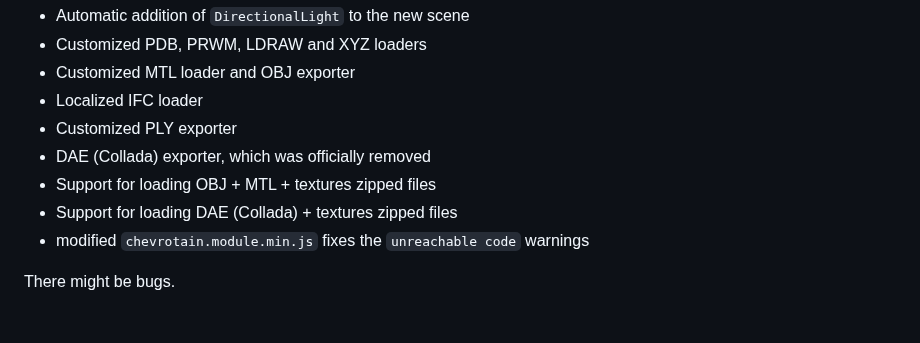
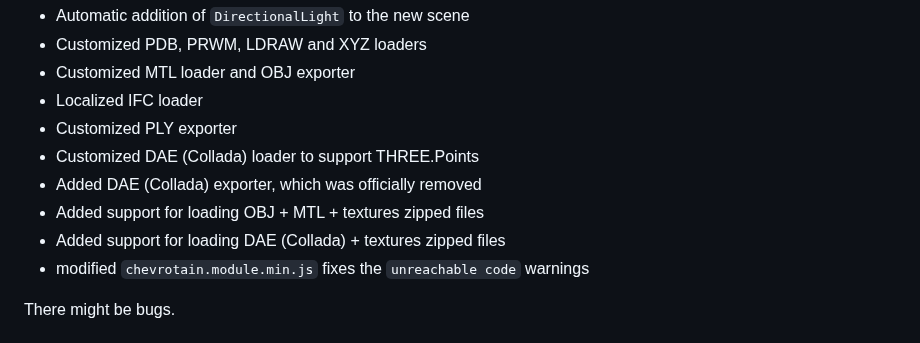
Before and after one commit to GitHubDragonFly/Localized_3js, a Markdown page: README.md, the part around the change. Rendered like a GitHub page.

```diff
--- a/README.md
+++ b/README.md
@@ -68,9 +68,10 @@ Customized features would be mainly Editor related:
 - Customized MTL loader and OBJ exporter
 - Localized IFC loader
 - Customized PLY exporter
-- DAE (Collada) exporter, which was officially removed
-- Support for loading OBJ + MTL + textures zipped files
-- Support for loading DAE (Collada) + textures zipped files
+- Customized DAE (Collada) loader to support THREE.Points
+- Added DAE (Collada) exporter, which was officially removed
+- Added support for loading OBJ + MTL + textures zipped files
+- Added support for loading DAE (Collada) + textures zipped files
 - modified `chevrotain.module.min.js` fixes the `unreachable code` warnings
 
 There might be bugs.
```
